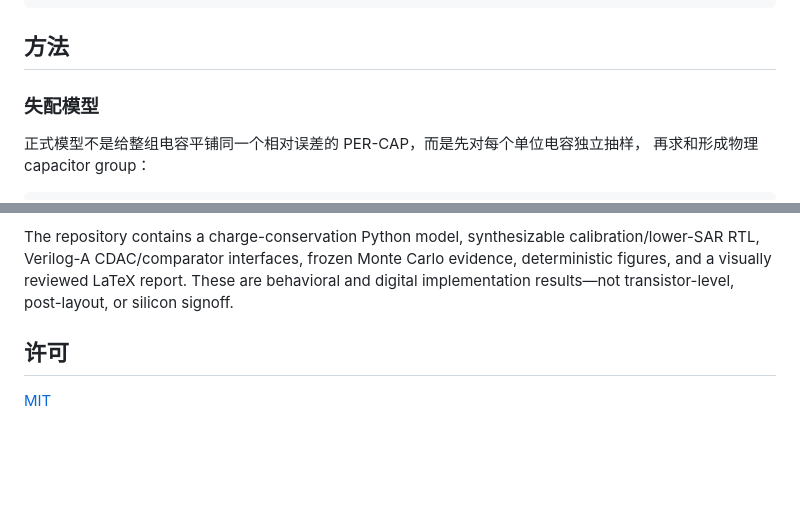
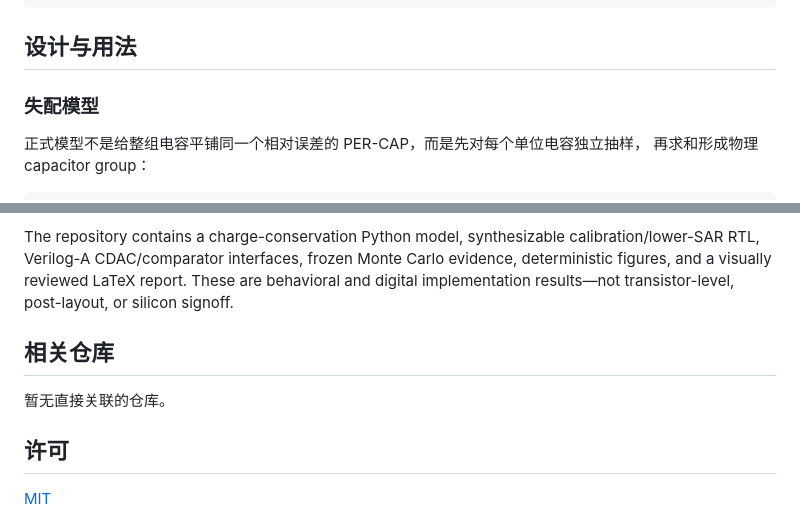
Before and after one commit to defineiocc02/Behavioral-modeling-of-12bit-calibrated-sar-adc, a Markdown page: README.md, 2 parts joined by grey strips. Drawn GitHub-style; blank space fills up the shorter version.

````diff
--- a/README.md
+++ b/README.md
@@ -113,7 +110,7 @@ docs/             工程说明、图稿、LaTeX 源与最终 PDF
 requirements/     PDF 渲染依赖锁定
 ```
 
-## 方法
+## 设计与用法
 
 ### 失配模型
 
@@ -259,6 +256,10 @@ RTL, Verilog-A CDAC/comparator interfaces, frozen Monte Carlo evidence, determin
 a visually reviewed LaTeX report. These are behavioral and digital implementation results—not
 transistor-level, post-layout, or silicon signoff.
 
+## 相关仓库
+
+暂无直接关联的仓库。
+
 ## 许可
 
 [MIT](LICENSE)
````
Also changed, not shown: other parts of README.md (+2 -5 lines).
